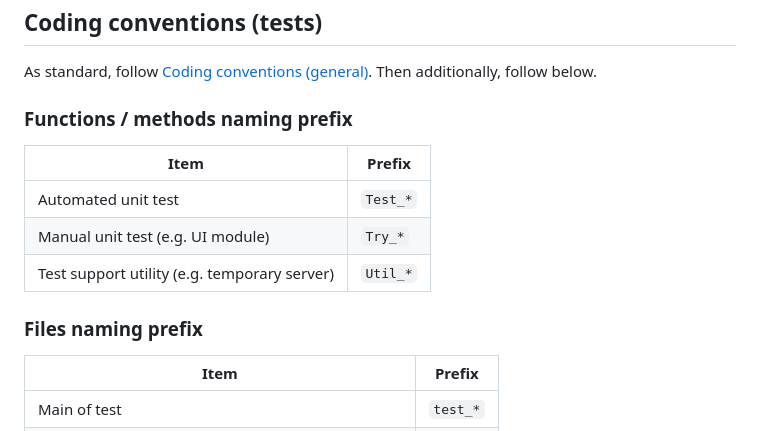
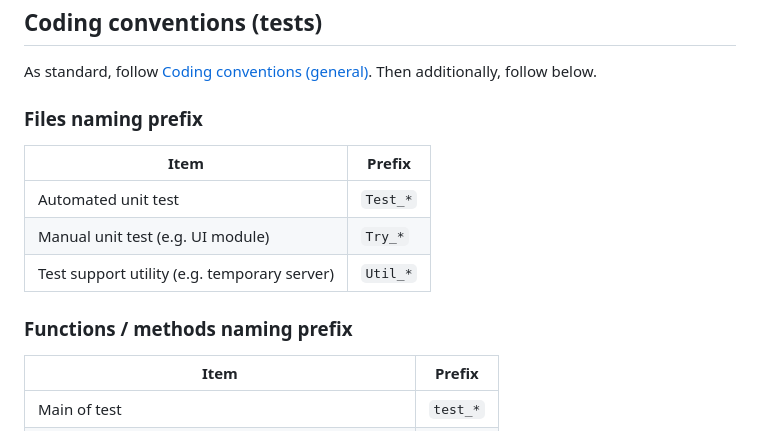
Before and after one commit to aKuad/web-intercom, a Markdown page: CONTRIBUTING.md, the part around the change. GitHub-like rendering.

Commit message:
Fix: Files - functions/methods namig convention was reversed
Signed-off-by: aKuad <53811809+aKuad@users.noreply.github.com>

```diff
--- a/CONTRIBUTING.md
+++ b/CONTRIBUTING.md
@@ -50,7 +50,7 @@ But in JavaScript, constant variables can be written in lower_snake_case. Becaus
 
 As standard, follow [Coding conventions (general)](#coding-conventions-general). Then additionally, follow below.
 
-### Functions / methods naming prefix
+### Files naming prefix
 
 | Item                                         | Prefix   |
 | -------------------------------------------- | -------- |
@@ -58,7 +58,7 @@ As standard, follow [Coding conventions (general)](#coding-conventions-general).
 | Manual unit test (e.g. UI module)            | `Try_*`  |
 | Test support utility (e.g. temporary server) | `Util_*` |
 
-### Files naming prefix
+### Functions / methods naming prefix
 
 | Item                                               | Prefix   |
 | -------------------------------------------------- | -------- |
```
